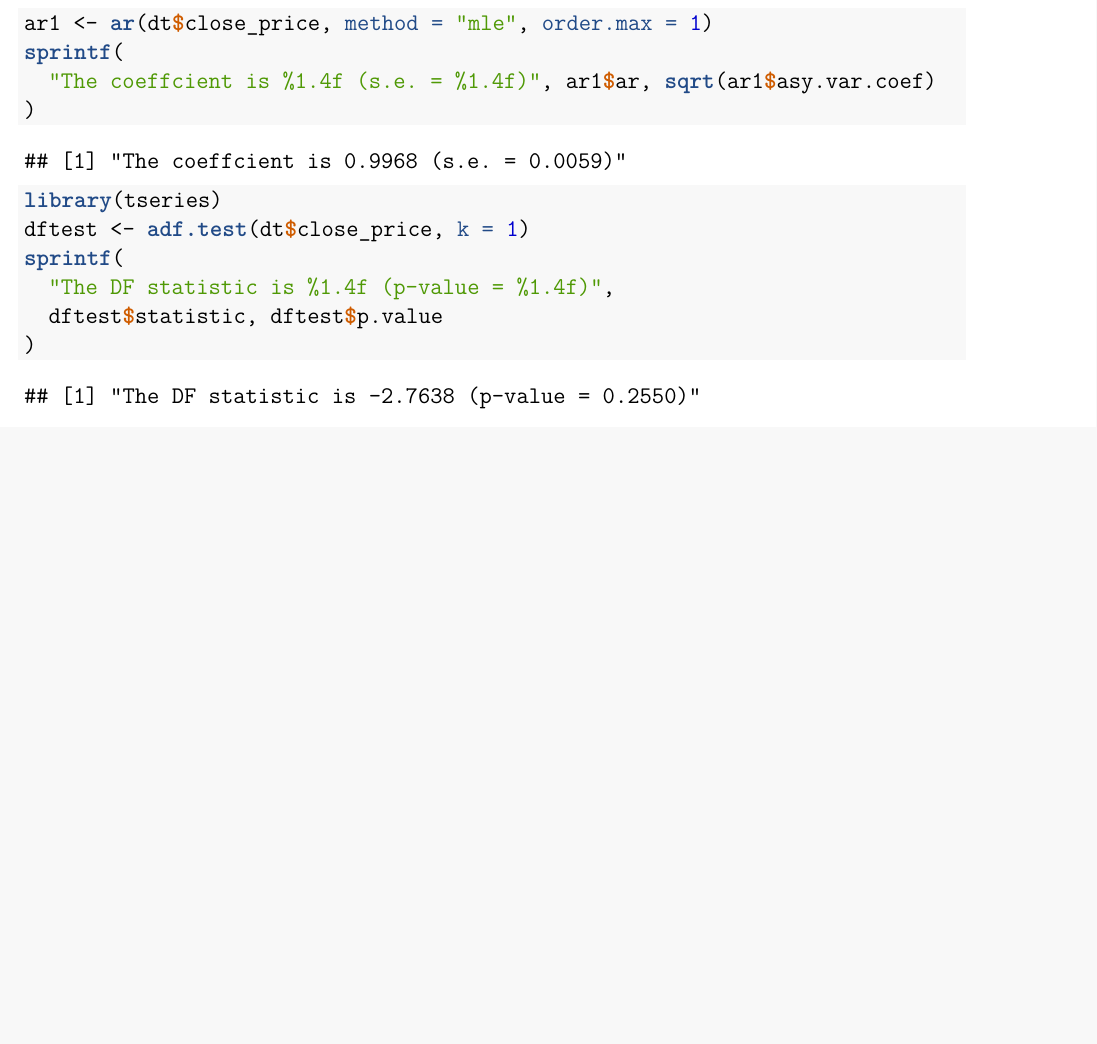
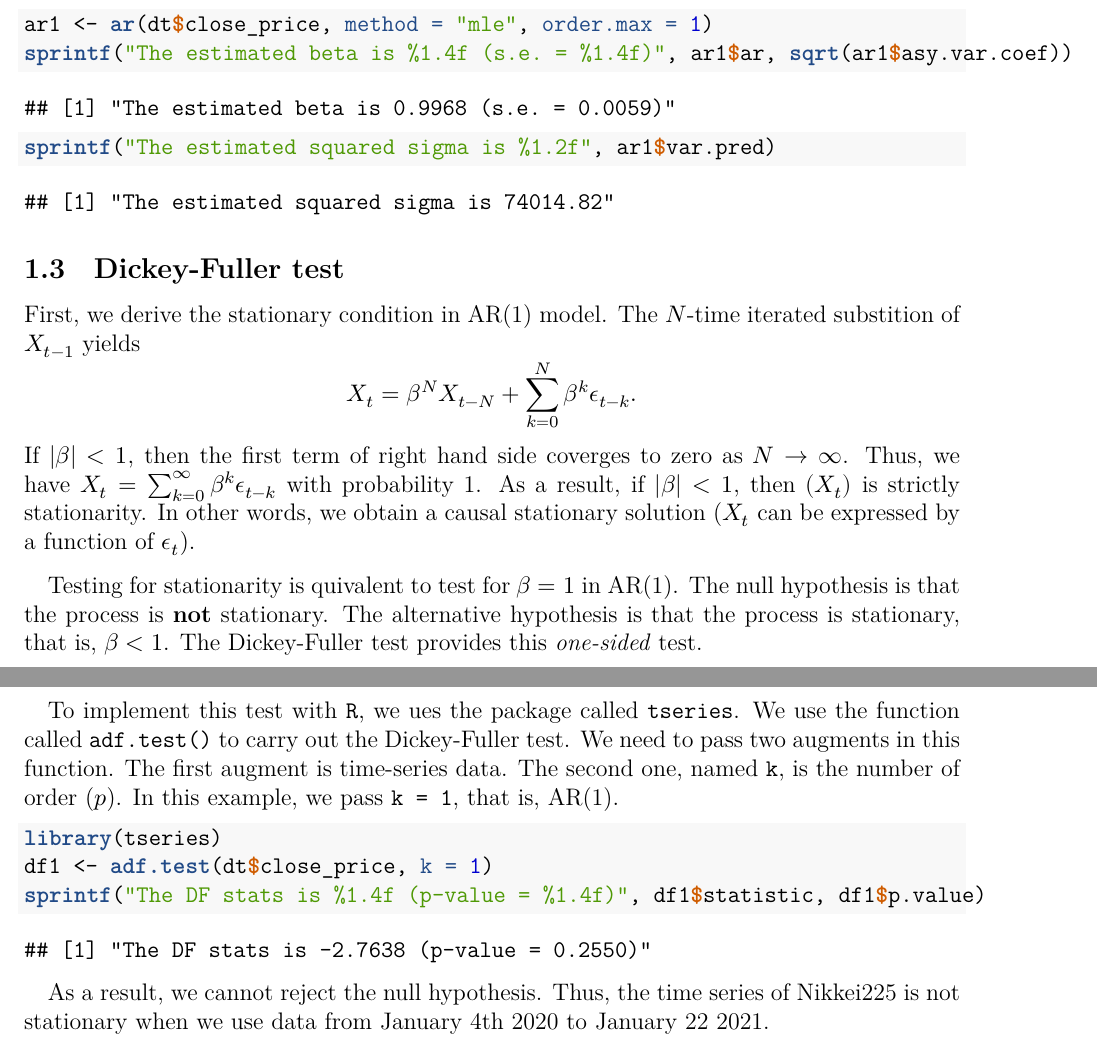
Before and after one commit to KatoPachi/2020EconometricsTA, an R Markdown document (II/TASession_13/handout.rmd): part of page 3 of 3 before the commit and two parts of pages 3 and 4 of 4 after it, the two joined at a grey line, cut so that both start at the same text, the shorter picture padded with empty space. The pictures show the output file II/TASession_13/handout.pdf that the author committed with the source.

Commit message:
add test of AR(1) and DF test - ##8

````diff
--- a/II/TASession_13/handout.rmd
+++ b/II/TASession_13/handout.rmd
@@ -184,16 +204,40 @@ and $(\epsilon_t) \sim BB(0, \sigma^2)$.
 
 ```{r AR1}
 ar1 <- ar(dt$close_price, method = "mle", order.max = 1)
-sprintf(
-  "The coeffcient is %1.4f (s.e. = %1.4f)", ar1$ar, sqrt(ar1$asy.var.coef)
-)
+sprintf("The estimated beta is %1.4f (s.e. = %1.4f)", ar1$ar, sqrt(ar1$asy.var.coef))
+sprintf("The estimated squared sigma is %1.2f", ar1$var.pred)
 ```
+
+## Dickey-Fuller test
+
+First, we derive the stationary condition in AR(1) model.
+The $N$-time iterated substition of $X_{t-1}$ yields
+$$ X_t = \beta^N X_{t-N} + \sum_{k = 0}^N \beta^k \epsilon_{t-k}. $$
+If $|\beta| < 1$, then the first term of right hand side coverges to zero as $N \to \infty$.
+Thus, we have $X_t = \sum_{k=0}^{\infty} \beta^k \epsilon_{t-k}$ with probability 1.
+As a result, if $|\beta| < 1$, then $(X_t)$ is strictly stationarity.
+In other words, we obtain a causal stationary solution
+($X_t$ can be expressed by a function of $\epsilon_t$).
+
+Testing for stationarity is quivalent to test for $\beta = 1$ in AR(1).
+The null hypothesis is that the process is **not** stationary.
+The alternative hypothesis is that the process is stationary, that is, $\beta < 1$.
+The Dickey-Fuller test provides this *one-sided* test.
+
+To implement this test with `R`,
+we ues the package called `tseries`.
+We use the function called `adf.test()` to carry out the Dickey-Fuller test.
+We need to pass two augments in this function.
+The first augment is time-series data.
+The second one, named `k`, is the number of order ($p$).
+In this example, we pass `k = 1`, that is, AR(1).
 
 ```{r DFtest}
 library(tseries)
-dftest <- adf.test(dt$close_price, k = 1)
-sprintf(
-  "The DF statistic is %1.4f (p-value = %1.4f)",
-  dftest$statistic, dftest$p.value
-)
+df1 <- adf.test(dt$close_price, k = 1)
+sprintf("The DF stats is %1.4f (p-value = %1.4f)", df1$statistic, df1$p.value)
 ```
+
+As a result, we cannot reject the null hypothesis.
+Thus, the time series of Nikkei225 is not stationary
+when we use data from January 4th 2020 to January 22 2021.
````
Also changed, not shown: II/TASession_13/handout.pdf, II/TASession_13/handout.tex, II/TASession_13/handout.rmd (28 more changed lines), 1 other file.
